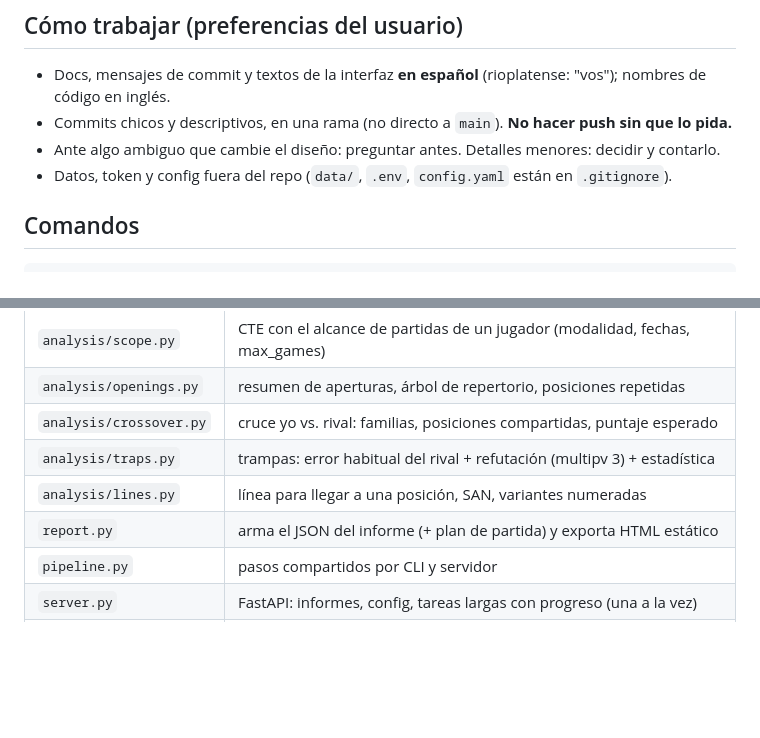
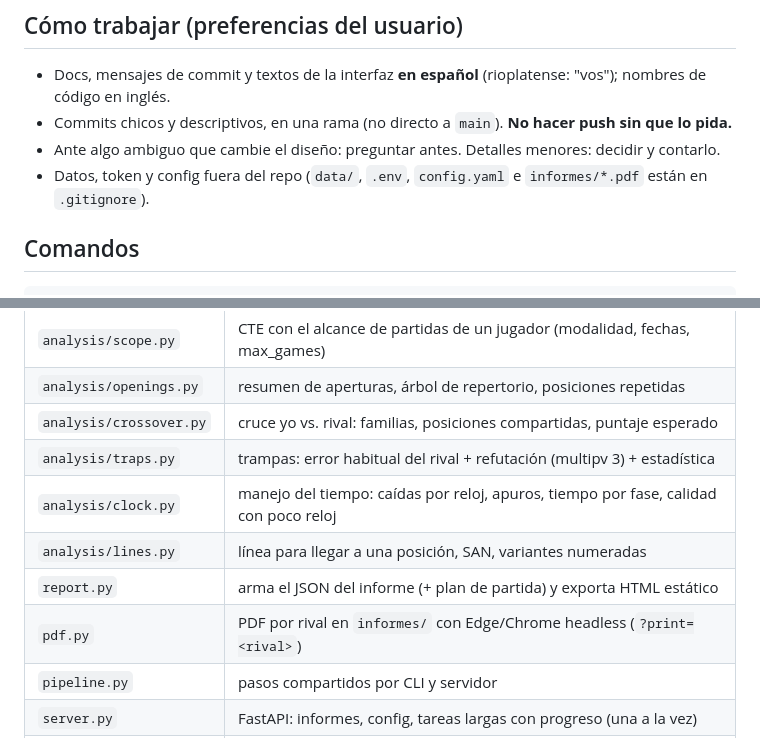
Before and after one commit to Capsula12/tegchess, a Markdown page: CLAUDE.md, 2 parts joined by grey strips. Rendered like a GitHub page; blank space fills up the shorter version.

```diff
--- a/CLAUDE.md
+++ b/CLAUDE.md
@@ -14,7 +14,7 @@ Etapa 2 (futura): web app de práctica de repertorio con repetición espaciada.
 - Docs, mensajes de commit y textos de la interfaz **en español** (rioplatense: "vos"); nombres de código en inglés.
 - Commits chicos y descriptivos, en una rama (no directo a `main`). **No hacer push sin que lo pida.**
 - Ante algo ambiguo que cambie el diseño: preguntar antes. Detalles menores: decidir y contarlo.
-- Datos, token y config fuera del repo (`data/`, `.env`, `config.yaml` están en `.gitignore`).
+- Datos, token y config fuera del repo (`data/`, `.env`, `config.yaml` e `informes/*.pdf` están en `.gitignore`).
 
 ## Comandos
 
@@ -42,8 +42,10 @@ Para probar sin tocar los datos del usuario: apuntar `TEGCHESS_CONFIG` a un yaml
 | `analysis/openings.py` | resumen de aperturas, árbol de repertorio, posiciones repetidas |
 | `analysis/crossover.py` | cruce yo vs. rival: familias, posiciones compartidas, puntaje esperado |
 | `analysis/traps.py` | trampas: error habitual del rival + refutación (multipv 3) + estadística |
+| `analysis/clock.py` | manejo del tiempo: caídas por reloj, apuros, tiempo por fase, calidad con poco reloj |
 | `analysis/lines.py` | línea para llegar a una posición, SAN, variantes numeradas |
 | `report.py` | arma el JSON del informe (+ plan de partida) y exporta HTML estático |
+| `pdf.py` | PDF por rival en `informes/` con Edge/Chrome headless (`?print=<rival>`) |
 | `pipeline.py` | pasos compartidos por CLI y servidor |
 | `server.py` | FastAPI: informes, config, tareas largas con progreso (una a la vez) |
 | `web/` | HTML + JS vanilla sin build; chessground convertido a script clásico |
```
Also changed, not shown: docs/ESTADO.md (+19 -7 lines).
